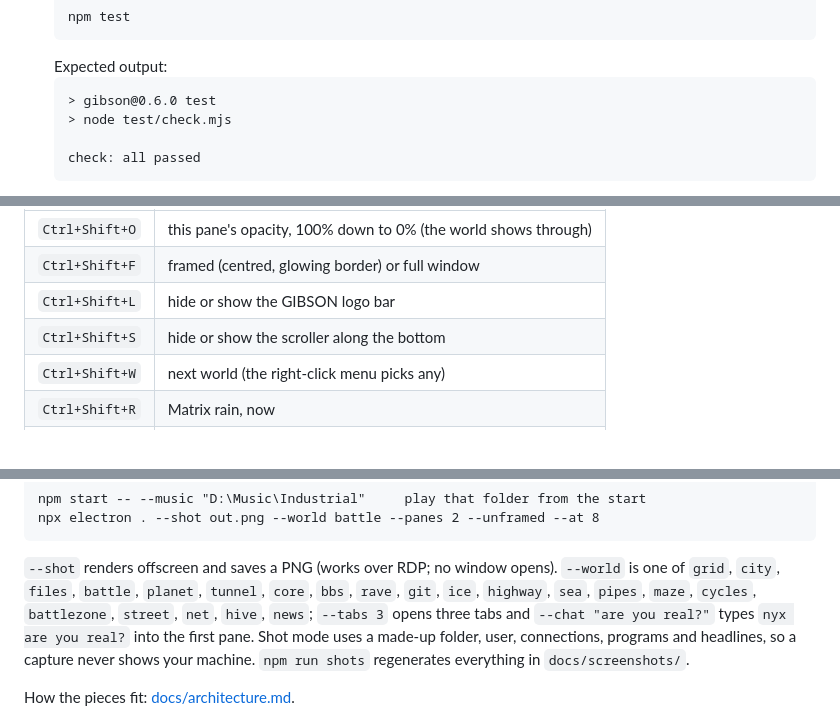
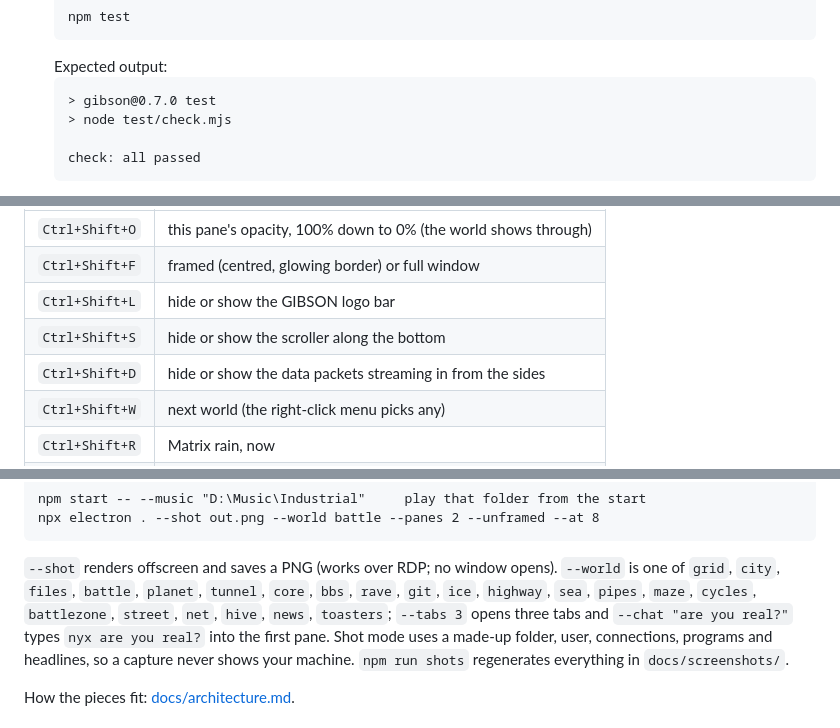
Before and after one commit to sp00nznet/gibson, a Markdown page: README.md, 3 parts joined by grey strips. Rendered like a GitHub page.

````diff
--- a/README.md
+++ b/README.md
@@ -106,7 +107,7 @@ python3`). Optional: [Ollama](https://ollama.com) for NYX's local brain.
    ```
    Expected output:
    ```
-   > gibson@0.6.0 test
+   > gibson@0.7.0 test
    > node test/check.mjs
 
    check: all passed
@@ -154,6 +155,7 @@ Everything below is also on the **right-click menu**.
 | `Ctrl+Shift+F` | framed (centred, glowing border) or full window |
 | `Ctrl+Shift+L` | hide or show the GIBSON logo bar |
 | `Ctrl+Shift+S` | hide or show the scroller along the bottom |
+| `Ctrl+Shift+D` | hide or show the data packets streaming in from the sides |
 | `Ctrl+Shift+W` | next world (the right-click menu picks any) |
 | `Ctrl+Shift+R` | Matrix rain, now |
 | `Ctrl+Shift+N` | NYX on/off |
@@ -243,7 +247,7 @@ npx electron . --shot out.png --world battle --panes 2 --unframed --at 8
 
 `--shot` renders offscreen and saves a PNG (works over RDP; no window opens). `--world` is one of
 `grid`, `city`, `files`, `battle`, `planet`, `tunnel`, `core`, `bbs`, `rave`, `git`, `ice`,
-`highway`, `sea`, `pipes`, `maze`, `cycles`, `battlezone`, `street`, `net`, `hive`, `news`;
+`highway`, `sea`, `pipes`, `maze`, `cycles`, `battlezone`, `street`, `net`, `hive`, `news`, `toasters`;
 `--tabs 3` opens three tabs and `--chat "are you real?"` types `nyx are you real?` into the first
 pane. Shot mode uses a made-up folder, user, connections, programs and headlines, so a capture
 never shows your machine. `npm run shots` regenerates everything in `docs/screenshots/`.
````
Also changed, not shown: other parts of README.md (+8 -5 lines), CHANGELOG.md (+8 -0 lines), docs/screenshots/toasters.png (added), 9 other files.
